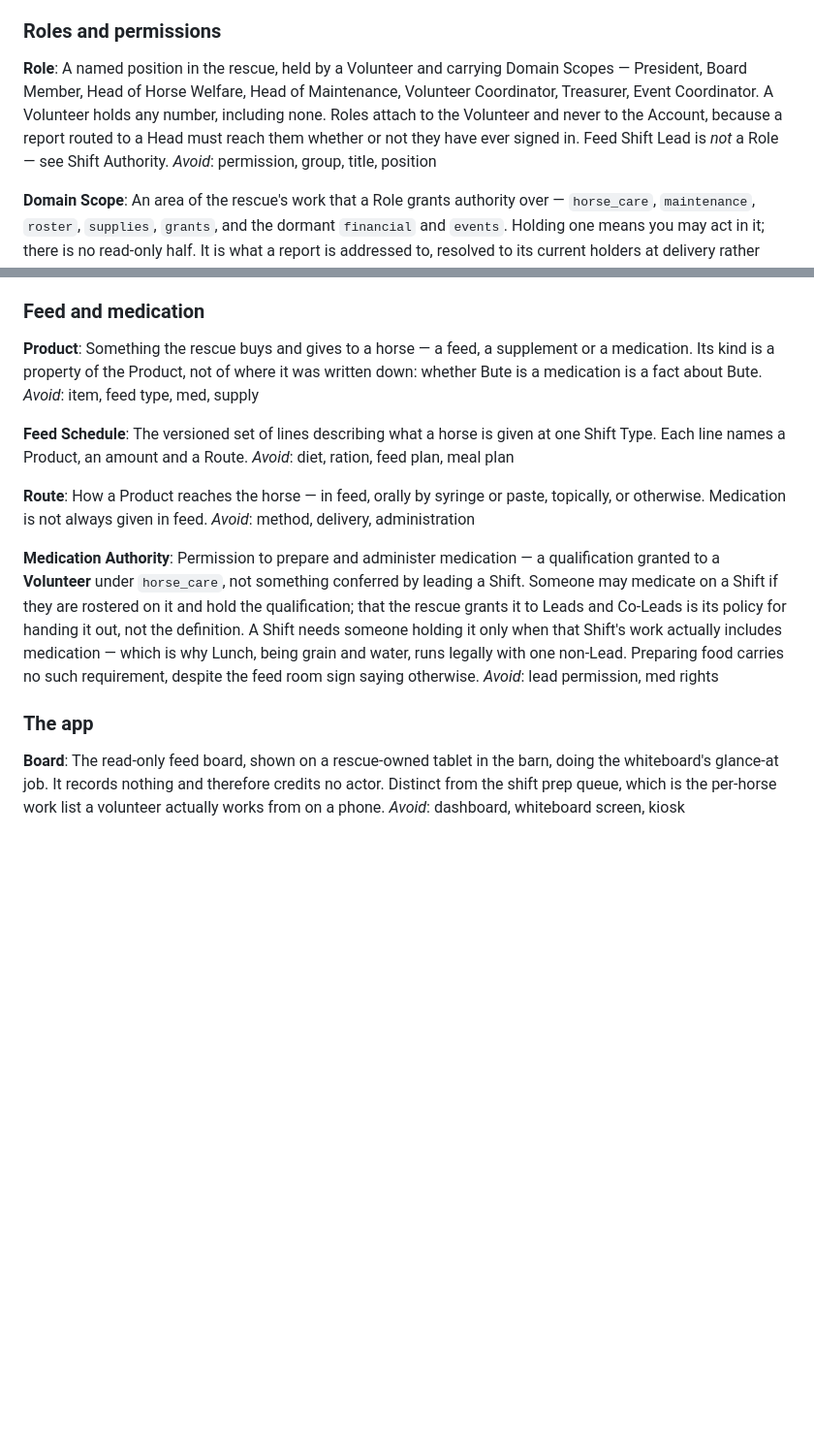
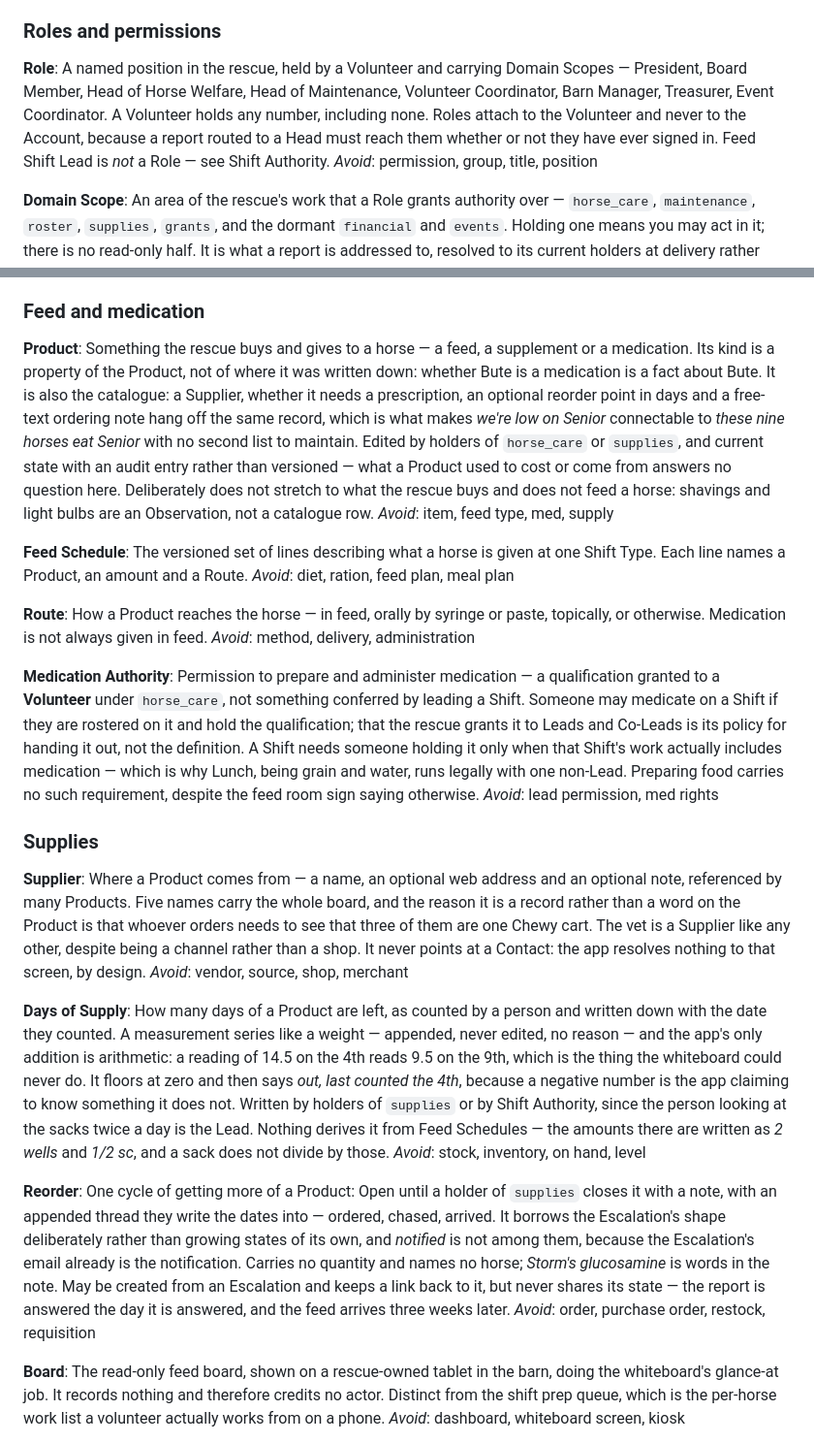
Before and after one commit to rheckart/caballus, a Markdown page: CONTEXT.md, 2 parts joined by grey strips. Shown at 97% size. Drawn GitHub-style; blank space fills up the shorter version.

```diff
--- a/CONTEXT.md
+++ b/CONTEXT.md
@@ -43,7 +43,7 @@ _Avoid_: login, user account, profile, credentials
 ### Roles and permissions
 
 **Role**:
-A named position in the rescue, held by a Volunteer and carrying Domain Scopes — President, Board Member, Head of Horse Welfare, Head of Maintenance, Volunteer Coordinator, Treasurer, Event Coordinator. A Volunteer holds any number, including none. Roles attach to the Volunteer and never to the Account, because a report routed to a Head must reach them whether or not they have ever signed in. Feed Shift Lead is *not* a Role — see Shift Authority.
+A named position in the rescue, held by a Volunteer and carrying Domain Scopes — President, Board Member, Head of Horse Welfare, Head of Maintenance, Volunteer Coordinator, Barn Manager, Treasurer, Event Coordinator. A Volunteer holds any number, including none. Roles attach to the Volunteer and never to the Account, because a report routed to a Head must reach them whether or not they have ever signed in. Feed Shift Lead is *not* a Role — see Shift Authority.
 _Avoid_: permission, group, title, position
 
 **Domain Scope**:
@@ -243,7 +243,7 @@ _Avoid_: flag, note, warning, caution
 ### Feed and medication
 
 **Product**:
-Something the rescue buys and gives to a horse — a feed, a supplement or a medication. Its kind is a property of the Product, not of where it was written down: whether Bute is a medication is a fact about Bute.
+Something the rescue buys and gives to a horse — a feed, a supplement or a medication. Its kind is a property of the Product, not of where it was written down: whether Bute is a medication is a fact about Bute. It is also the catalogue: a Supplier, whether it needs a prescription, an optional reorder point in days and a free-text ordering note hang off the same record, which is what makes *we're low on Senior* connectable to *these nine horses eat Senior* with no second list to maintain. Edited by holders of `horse_care` or `supplies`, and current state with an audit entry rather than versioned — what a Product used to cost or come from answers no question here. Deliberately does not stretch to what the rescue buys and does not feed a horse: shavings and light bulbs are an Observation, not a catalogue row.
 _Avoid_: item, feed type, med, supply
 
 **Feed Schedule**:
@@ -258,7 +258,19 @@ _Avoid_: method, delivery, administration
 Permission to prepare and administer medication — a qualification granted to a **Volunteer** under `horse_care`, not something conferred by leading a Shift. Someone may medicate on a Shift if they are rostered on it and hold the qualification; that the rescue grants it to Leads and Co-Leads is its policy for handing it out, not the definition. A Shift needs someone holding it only when that Shift's work actually includes medication — which is why Lunch, being grain and water, runs legally with one non-Lead. Preparing food carries no such requirement, despite the feed room sign saying otherwise.
 _Avoid_: lead permission, med rights
 
-### The app
+### Supplies
+
+**Supplier**:
+Where a Product comes from — a name, an optional web address and an optional note, referenced by many Products. Five names carry the whole board, and the reason it is a record rather than a word on the Product is that whoever orders needs to see that three of them are one Chewy cart. The vet is a Supplier like any other, despite being a channel rather than a shop. It never points at a Contact: the app resolves nothing to that screen, by design.
+_Avoid_: vendor, source, shop, merchant
+
+**Days of Supply**:
+How many days of a Product are left, as counted by a person and written down with the date they counted. A measurement series like a weight — appended, never edited, no reason — and the app's only addition is arithmetic: a reading of 14.5 on the 4th reads 9.5 on the 9th, which is the thing the whiteboard could never do. It floors at zero and then says *out, last counted the 4th*, because a negative number is the app claiming to know something it does not. Written by holders of `supplies` or by Shift Authority, since the person looking at the sacks twice a day is the Lead. Nothing derives it from Feed Schedules — the amounts there are written as *2 wells* and *1/2 sc*, and a sack does not divide by those.
+_Avoid_: stock, inventory, on hand, level
+
+**Reorder**:
+One cycle of getting more of a Product: Open until a holder of `supplies` closes it with a note, with an appended thread they write the dates into — ordered, chased, arrived. It borrows the Escalation's shape deliberately rather than growing states of its own, and *notified* is not among them, because the Escalation's email already is the notification. Carries no quantity and names no horse; *Storm's glucosamine* is words in the note. May be created from an Escalation and keeps a link back to it, but never shares its state — the report is answered the day it is answered, and the feed arrives three weeks later.
+_Avoid_: order, purchase order, restock, requisition
 
 **Board**:
 The read-only feed board, shown on a rescue-owned tablet in the barn, doing the whiteboard's glance-at job. It records nothing and therefore credits no actor. Distinct from the shift prep queue, which is the per-horse work list a volunteer actually works from on a phone.
```
Also changed, not shown: docs/adr/0019-supplies-is-a-catalogue-a-reading-that-decrements-and-a-borrowed-escalation.md (added, +178 -0 lines).
